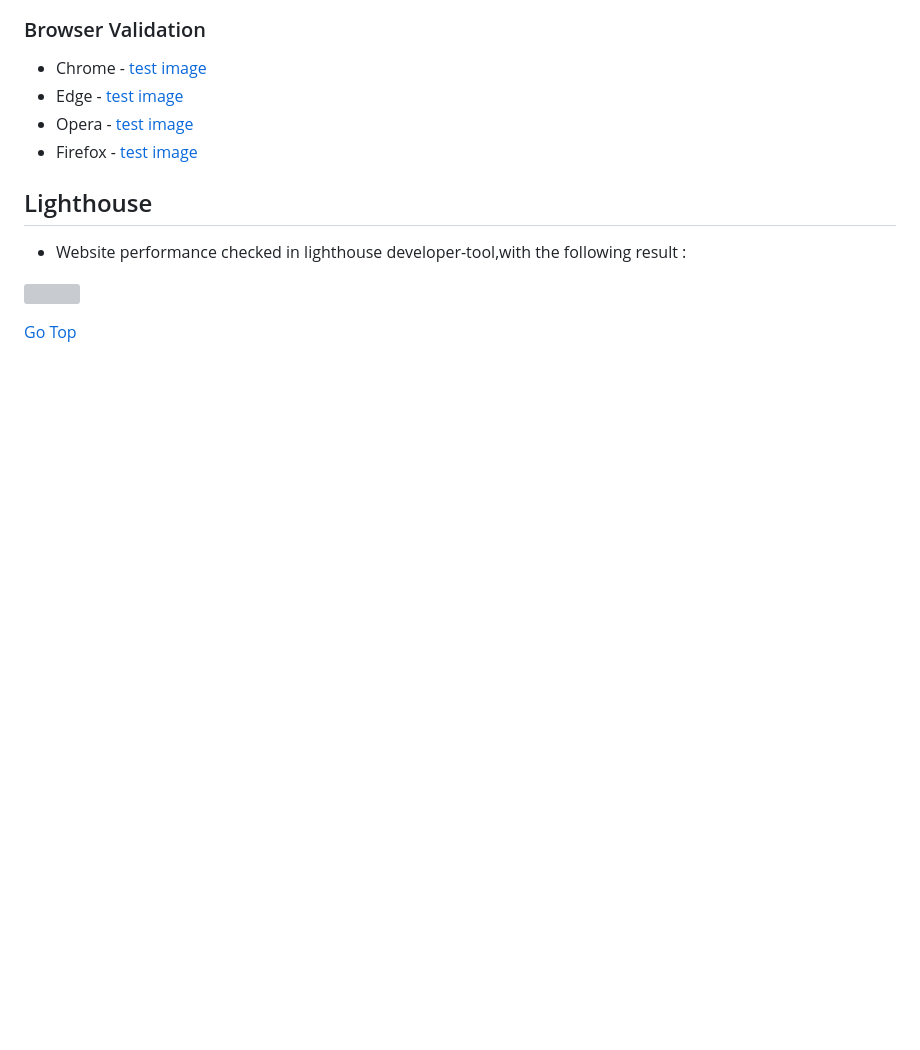
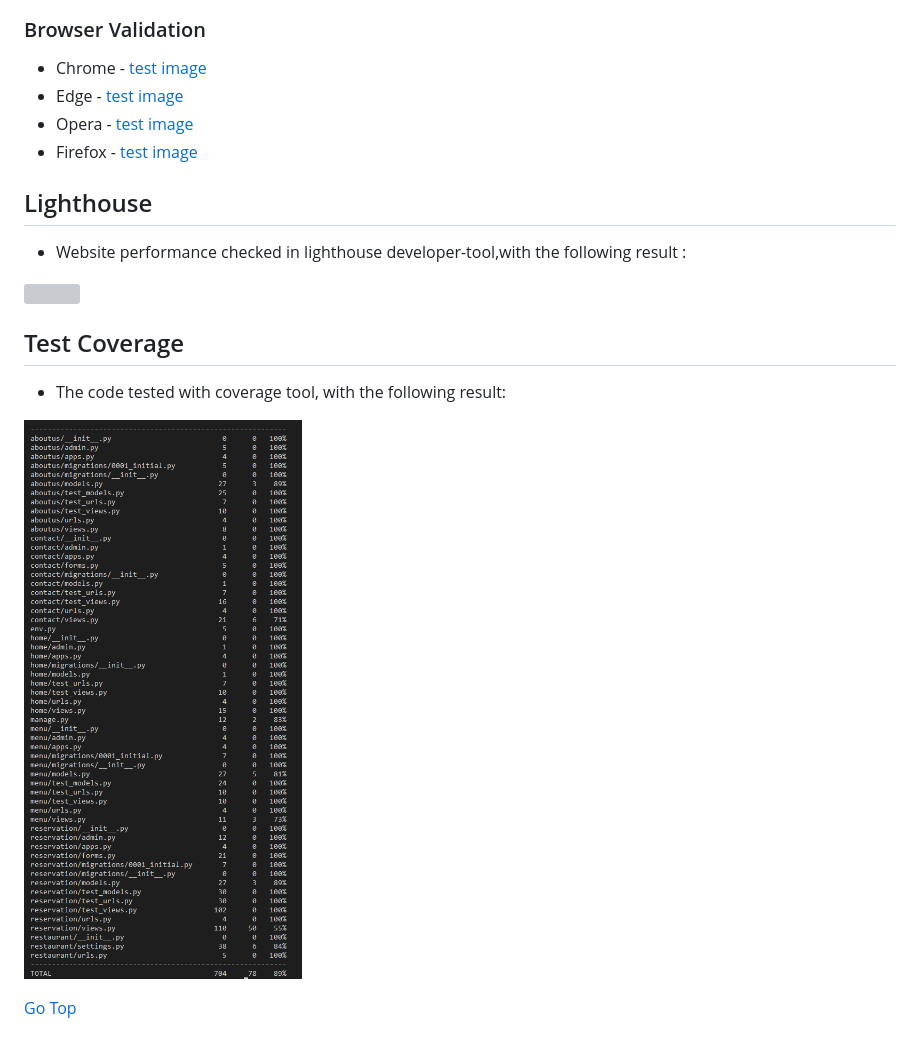
Before and after one commit to preetbhullar90/restaurant-reservation, a Markdown page: assets/testing-file/testing.md, the part around the change. Rendered like a GitHub page; pictures changed too: assets/testing-file/coverage-report.PNG (added); blank space fills up the shorter version; grey boxes are pictures that could not be loaded.

Commit message:
Added screenshot of coverage result

```diff
--- a/assets/testing-file/testing.md
+++ b/assets/testing-file/testing.md
@@ -143,4 +143,10 @@ The [W3C CSS Validator](https://jigsaw.w3.org/css-validator/) service was used t
 
 ![](/assets/testing-file/lighthouse.PNG)
 
+
+## Test Coverage
+* The code tested with coverage tool, with the following result:
+
+![](/assets/testing-file/coverage-report.PNG)
+
 [Go Top](#Table-of-contents)
```
Also changed, not shown: 5 other files.
